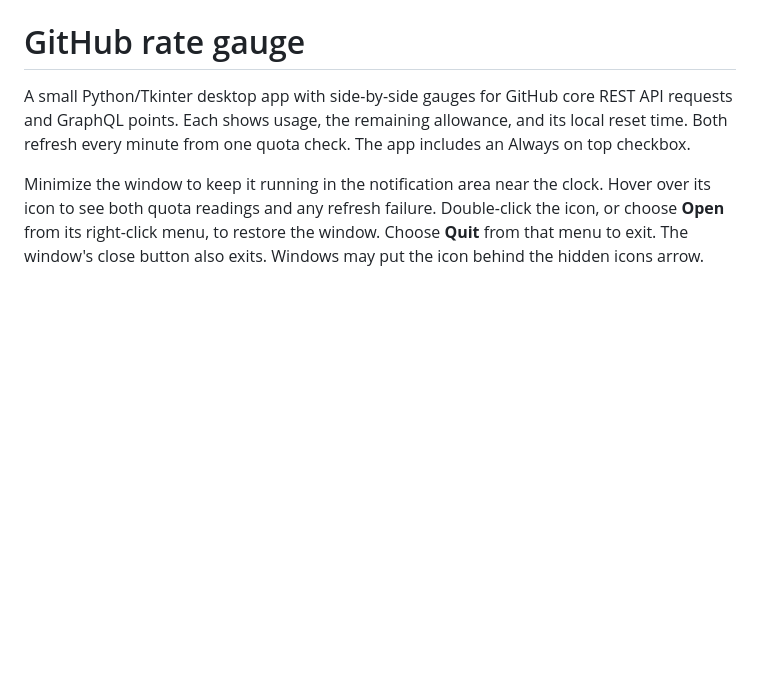
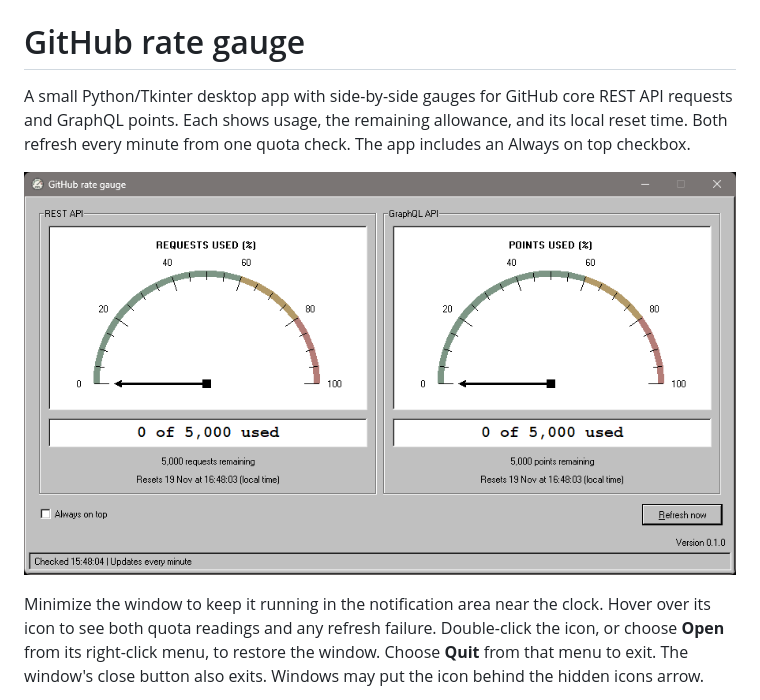
Before and after one commit to Knarkoffer/github-rate-gauge, a Markdown page: README.md, the part around the change. Rendered like a GitHub page; pictures changed too: application.png (added); blank space fills up the shorter version.

Commit message:
docs: add application screenshot to README

```diff
--- a/README.md
+++ b/README.md
@@ -4,6 +4,8 @@ A small Python/Tkinter desktop app with side-by-side gauges for GitHub core REST
 API requests and GraphQL points. Each shows usage, the remaining allowance, and
 its local reset time. Both refresh every minute from one quota check.
 The app includes an Always on top checkbox.
+
+![GitHub rate gauge application](application.png)
 
 Minimize the window to keep it running in the notification area near the clock.
 Hover over its icon to see both quota readings and any refresh failure. Double-click
```
